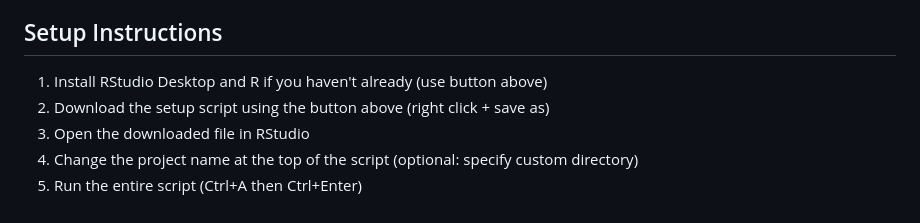
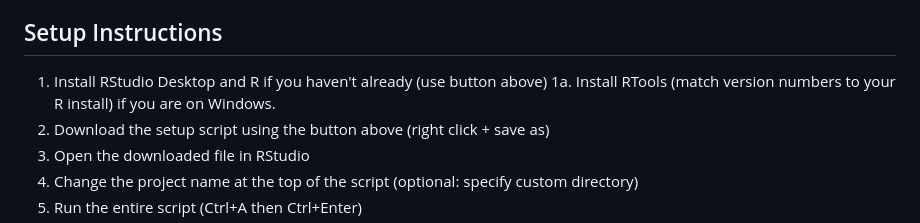
Before and after one commit to APAF-bioinformatics/ProteomeScholaR, a Markdown page: README.md, the part around the change. GitHub-like rendering.

```diff
--- a/README.md
+++ b/README.md
@@ -42,6 +42,7 @@ The data is derived from the publicly available dataset published in [Mu, Klare,
 ## Setup Instructions
 
 1. Install RStudio Desktop and R if you haven't already (use button above)
+  1a. Install RTools (match version numbers to your R install) if you are on Windows.
 2. Download the setup script using the button above (right click + save as)
 3. Open the downloaded file in RStudio
 4. Change the project name at the top of the script (optional: specify custom directory)
```
